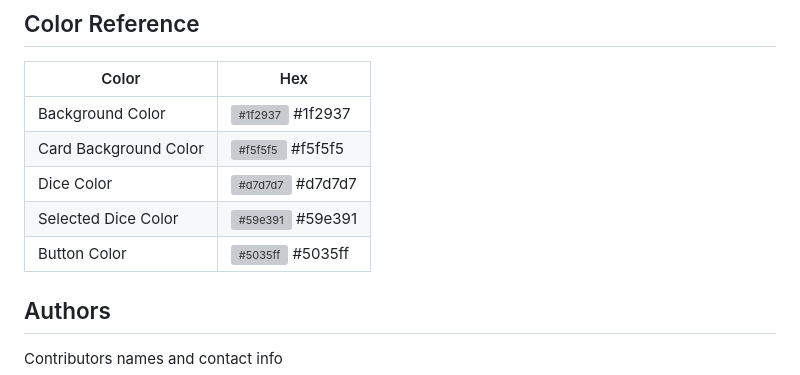
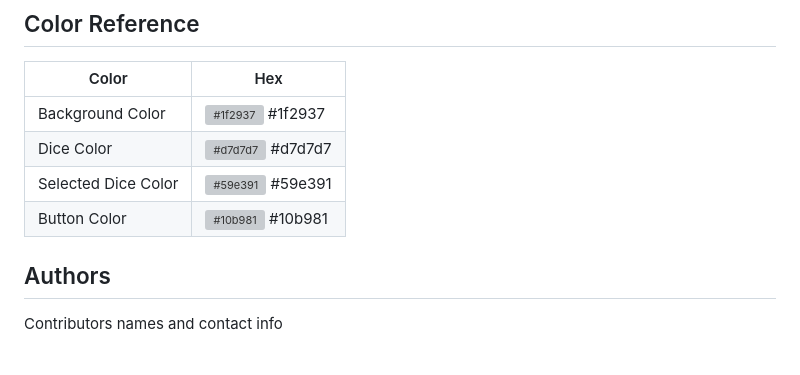
Before and after one commit to tiptonspiderj/Password-Generator, a Markdown page: README.md, the part around the change. Drawn GitHub-style; grey boxes are pictures that could not be loaded.

```diff
--- a/README.md
+++ b/README.md
@@ -24,10 +24,9 @@ None
 | Color             | Hex                                                                |
 | ----------------- | ------------------------------------------------------------------ |
 | Background Color | ![#1f2937](https://via.placeholder.com/10/1f2937?text=+) #1f2937 |
-| Card Background Color | ![#f5f5f5](https://via.placeholder.com/10/f5f5f5?text) #f5f5f5 |
 | Dice Color | ![#d7d7d7](https://via.placeholder.com/10/d7d7d7=+) #d7d7d7 |
 | Selected Dice Color | ![#59e391](https://via.placeholder.com/10/59e391=+) #59e391 |
-| Button Color | ![#5035ff](https://via.placeholder.com/10/5035ff?text=+) #5035ff |
+| Button Color | ![#10b981](https://via.placeholder.com/10/#10b981?text=+) #10b981 |
 
 
 ## Authors
```
